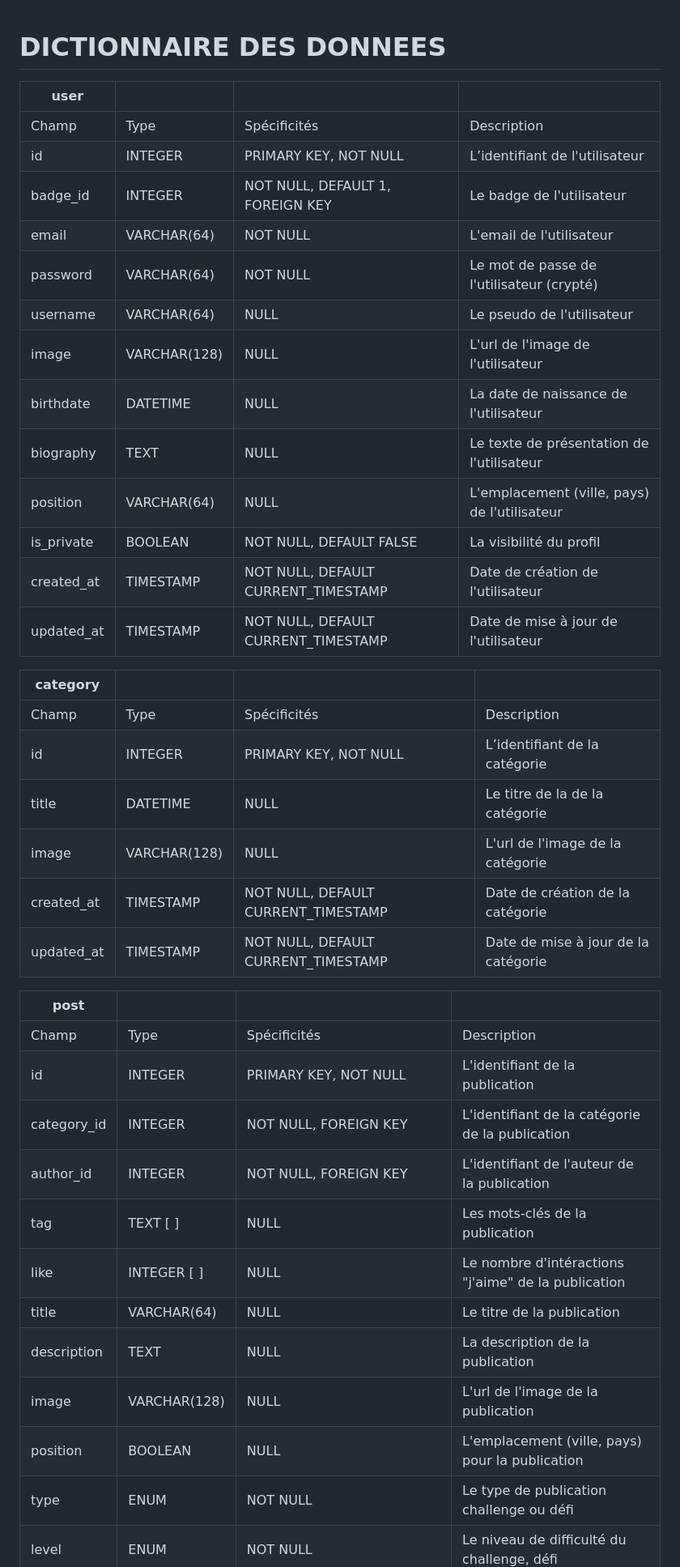
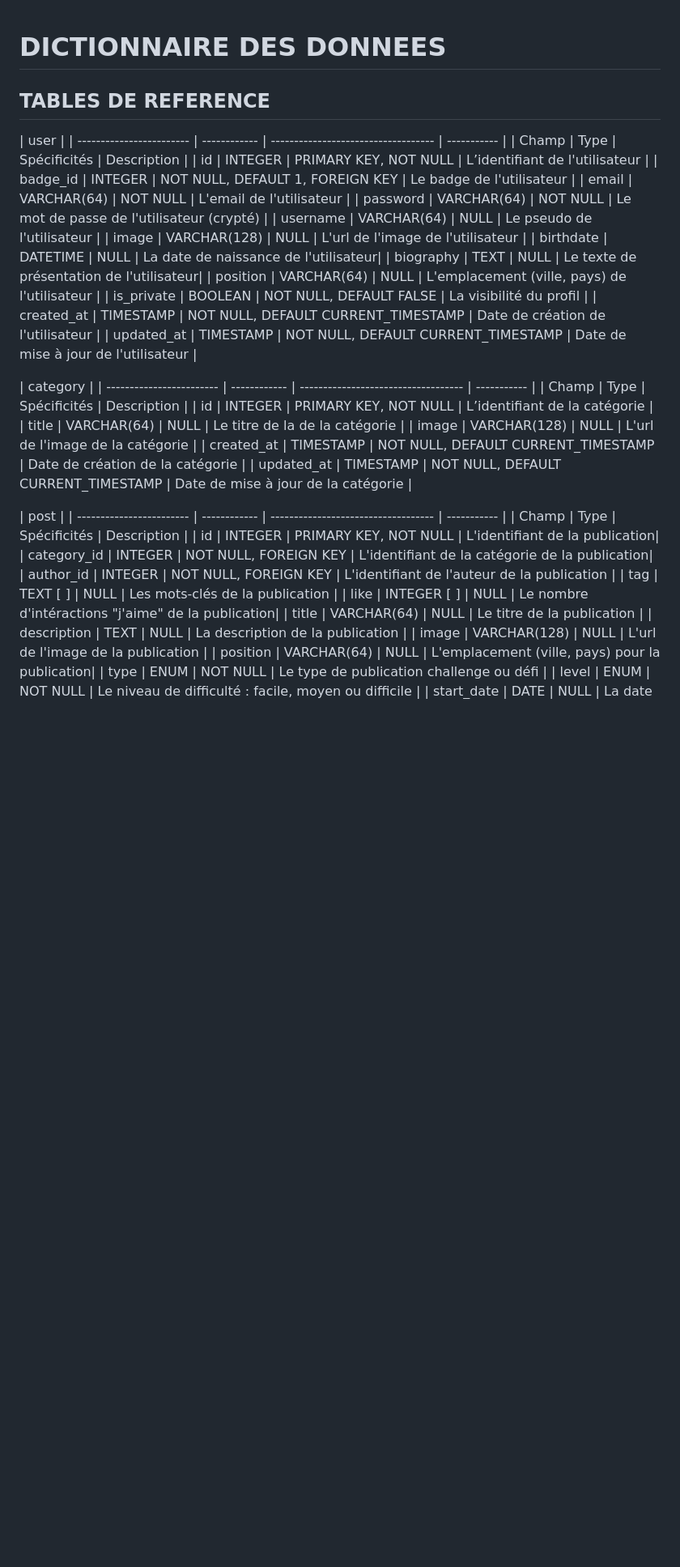
Before and after one commit to Eco-Gest/Frontend-Flutter, a Markdown page: conception/data-dictionary.md, the part around one of its changes. Shown at 81% size. Rendered like a GitHub page; blank space fills up the shorter version.

```diff
--- a/conception/data-dictionary.md
+++ b/conception/data-dictionary.md
@@ -1,8 +1,9 @@
 
 # DICTIONNAIRE DES DONNEES
 
+## TABLES DE REFERENCE
 
-| user                     |              |                                     |             |
+| user            |
 | ------------------------ | ------------ | ----------------------------------- | ----------- |
 | Champ                    | Type         | Spécificités                        | Description |
 | id                       | INTEGER      | PRIMARY KEY, NOT NULL               | L’identifiant de l'utilisateur       |
@@ -18,16 +19,16 @@
 | created_at               | TIMESTAMP    | NOT NULL, DEFAULT CURRENT_TIMESTAMP | Date de création de l'utilisateur |
 | updated_at               | TIMESTAMP    | NOT NULL, DEFAULT CURRENT_TIMESTAMP | Date de mise à jour de l'utilisateur |
 
-| category                 |              |                                     |             |
+| category         |
 | ------------------------ | ------------ | ----------------------------------- | ----------- |
 | Champ                    | Type         | Spécificités                        | Description |
 | id                       | INTEGER      | PRIMARY KEY, NOT NULL               | L’identifiant de la catégorie |
-| title                    | DATETIME     | NULL                                | Le titre de la de la catégorie |
+| title                    | VARCHAR(64)  | NULL                                | Le titre de la de la catégorie |
 | image                    | VARCHAR(128) | NULL                                | L'url de l'image de la catégorie |
 | created_at               | TIMESTAMP    | NOT NULL, DEFAULT CURRENT_TIMESTAMP | Date de création de la catégorie |
 | updated_at               | TIMESTAMP    | NOT NULL, DEFAULT CURRENT_TIMESTAMP | Date de mise à jour de la catégorie  |
 
-| post                     |              |                                     |             |
+| post     |
 | ------------------------ | ------------ | ----------------------------------- | ----------- |
 | Champ                    | Type         | Spécificités                        | Description |
 | id                       | INTEGER      | PRIMARY KEY, NOT NULL               | L'identifiant de la publication|
@@ -38,8 +39,8 @@
 | title                    | VARCHAR(64)  | NULL                                | Le titre de la publication |
 | description              | TEXT         | NULL                                | La description de la publication |
 | image                    | VARCHAR(128) | NULL                                | L'url de l'image de la publication |
-| position                 | BOOLEAN      | NULL                                | L'emplacement (ville, pays) pour la publication|
+| position                 | VARCHAR(64)  | NULL                                | L'emplacement (ville, pays) pour la publication|
 | type                     | ENUM         | NOT NULL                            | Le type de publication challenge ou défi |
-| level                    | ENUM         | NOT NULL                            | Le niveau de difficulté du challenge, défi |
+| level                    | ENUM         | NOT NULL                            | Le niveau de difficulté : facile, moyen ou difficile |
 | start_date               | DATE         | NULL                                | La date de début du challenge |
 | end_date                 | DATE         | NULL                                | La date de fin du challenge  |
```
Also changed, not shown: other parts of conception/data-dictionary.md (+55 -5 lines).
